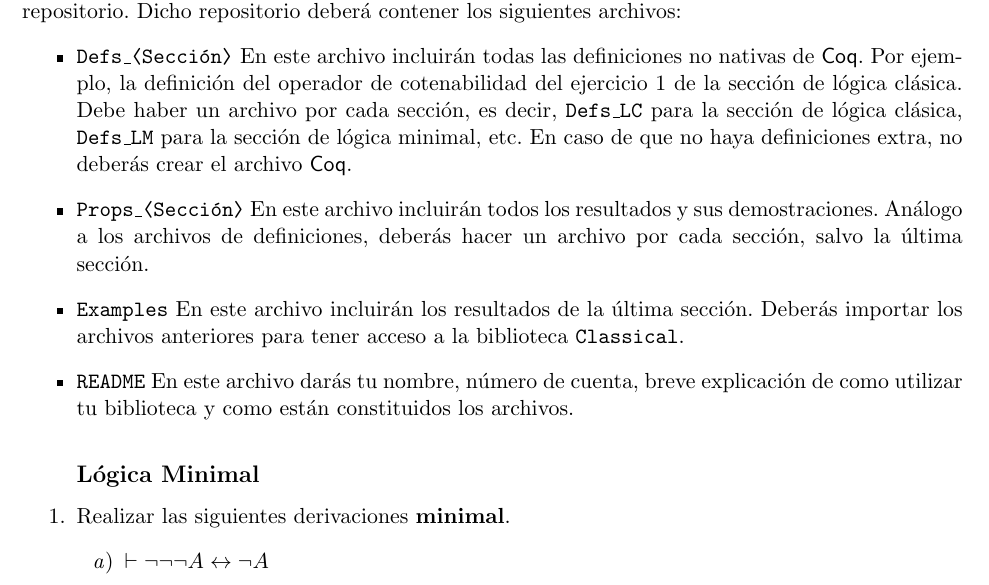
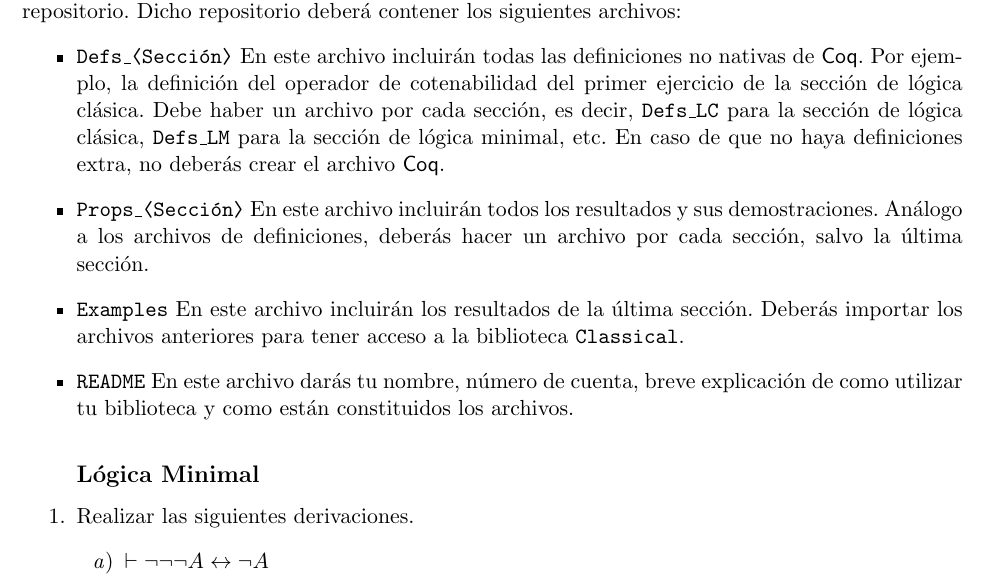
Before and after one commit to fernandogamen/VerForm_21-1_PCIC, a LaTeX problem sheet (tareas/t02vfp211.tex): part of page 1 of 3, cut so that both start at the same text. Compiled offline with pdfLaTeX.

Commit message:
Espec de Tarea2...dedazo

```diff
--- a/tareas/t02vfp211.tex
+++ b/tareas/t02vfp211.tex
@@ -28,7 +28,7 @@ Ayudante: Fernando A. Galicia-Mendoza}
 \subsection*{Formato de entrega}
 Deberán subir a la plataforma de {\tt Google Classroom} un archivo de texto con el enlace a un repositorio. Dicho repositorio deberá  contener los siguientes archivos:
 \begin{itemize}
-    \item {\tt Defs\_\textlangle Sección\textrangle} En este archivo incluirán todas las definiciones no nativas de {\sf Coq}. Por ejemplo, la definición del operador de cotenabilidad del ejercicio 1 de la sección de lógica clásica. Debe haber un archivo por cada sección, es decir, {\tt Defs\_LC} para la sección de lógica clásica, {\tt Defs\_LM} para la sección de lógica minimal, etc. En caso de que no haya definiciones extra, no deberás crear el archivo {\sf Coq}.
+    \item {\tt Defs\_\textlangle Sección\textrangle} En este archivo incluirán todas las definiciones no nativas de {\sf Coq}. Por ejemplo, la definición del operador de cotenabilidad del primer ejercicio de la sección de lógica clásica. Debe haber un archivo por cada sección, es decir, {\tt Defs\_LC} para la sección de lógica clásica, {\tt Defs\_LM} para la sección de lógica minimal, etc. En caso de que no haya definiciones extra, no deberás crear el archivo {\sf Coq}.
     \item {\tt Props\_\textlangle Sección\textrangle} En este archivo incluirán todos los resultados y sus demostraciones. Análogo a los archivos de definiciones, deberás hacer un archivo por cada sección, salvo la última sección.
     \item {\tt Examples} En este archivo incluirán los resultados de la última sección. Deberás importar los archivos anteriores para tener acceso a la biblioteca {\tt Classical}.
     \item {\tt README} En este archivo darás tu nombre, número de cuenta, breve explicación de como utilizar tu biblioteca y como  están constituidos los archivos.
@@ -36,8 +36,7 @@ Deberán subir a la plataforma de {\tt Google Classroom} un archivo de texto con
 
 \begin{enumerate}
 \subsection*{Lógica Minimal}
-\item Realizar las siguientes derivaciones {\bf
-    minimal}.
+\item Realizar las siguientes derivaciones.
   \be
  % \item $\vdash \neg\neg(A\lor\neg A)$
   \item $\vdash \neg\neg\neg A \iff \neg A$
```
Also changed, not shown: tareas/t02vfp211.pdf.
